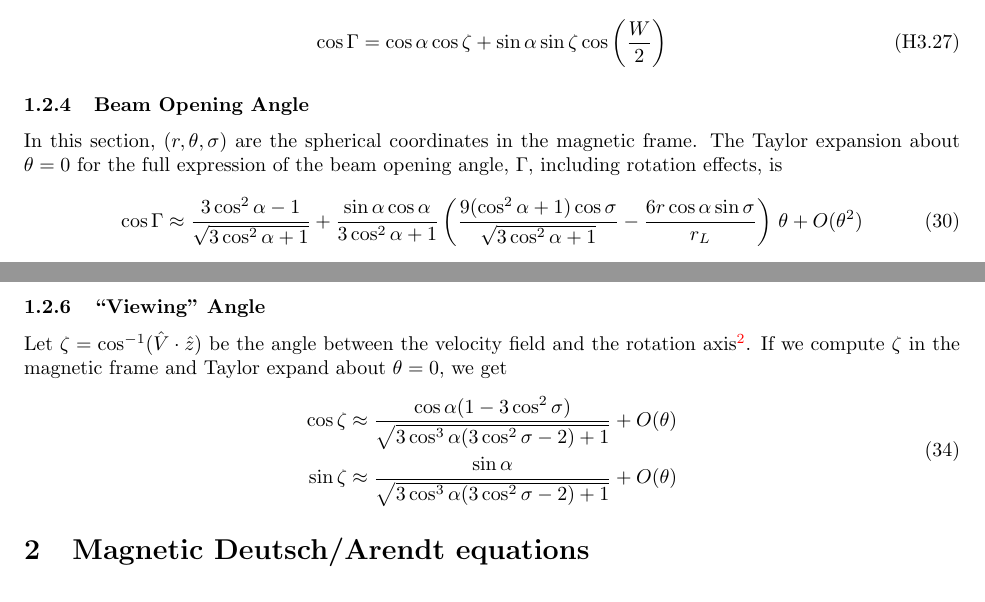
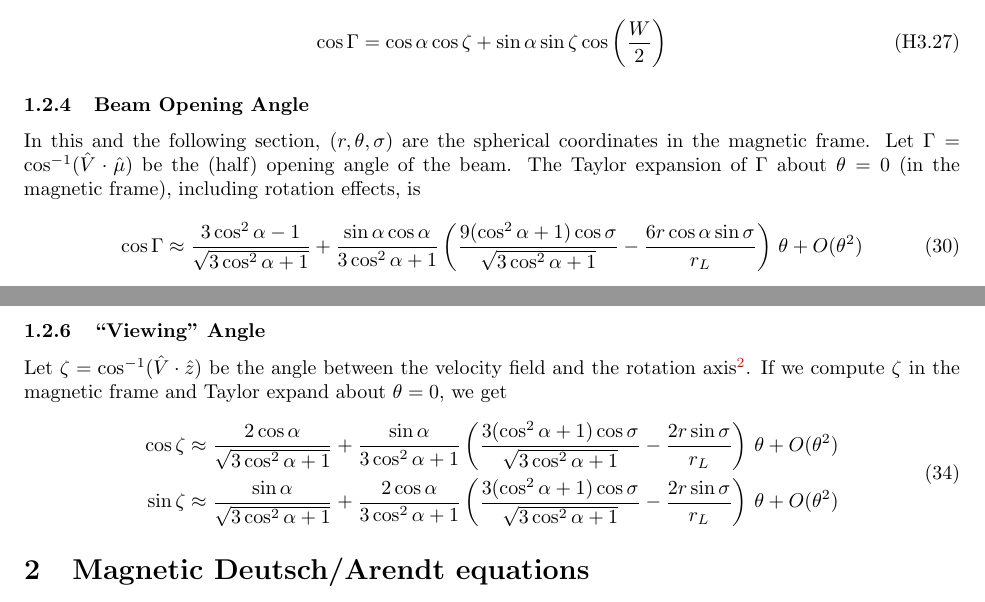
Before and after one commit to robotopia/pulsar-formulae, a LaTeX document (formulae.tex): two parts of pages 7 and 8 of 12, joined at a grey line, cut so that both start at the same text. Compiled offline with pdfLaTeX.

Commit message:
Corrected the formulas for the viewing angle

```diff
--- a/formulae.tex
+++ b/formulae.tex
@@ -296,8 +296,9 @@ The pulse width, $W$, is related to the beam opening angle, $\Gamma$, as follows
 
 \subsubsection{Beam Opening Angle}
 
-In this section, $(r,\theta,\sigma)$ are the spherical coordinates in the magnetic frame.
-The Taylor expansion about $\theta = 0$ for the full expression of the beam opening angle, $\Gamma$, including rotation effects, is
+In this and the following section, $(r,\theta,\sigma)$ are the spherical coordinates in the magnetic frame.
+Let $\Gamma = \cos^{-1}(\hat{V}\cdot\hat{\mu})$ be the (half) opening angle of the beam.
+The Taylor expansion of $\Gamma$ about $\theta = 0$ (in the magnetic frame), including rotation effects, is
 \begin{equation}
     \cos\Gamma \approx \frac{3\cos^2\alpha-1}{\sqrt{3\cos^2\alpha + 1}} +
                    \frac{\sin\alpha\cos\alpha}{3\cos^2\alpha + 1}
@@ -341,8 +342,16 @@ Let $\zeta = \cos^{-1}(\hat{V}\cdot\hat{z})$ be the angle between the velocity f
 If we compute $\zeta$ in the magnetic frame and Taylor expand about $\theta = 0$, we get
 \begin{equation}
     \begin{aligned}
-        \cos\zeta &\approx \frac{\cos\alpha(1-3\cos^2\sigma)}{\sqrt{3\cos^3\alpha(3\cos^2\sigma-2)+1}} + O(\theta) \\
-        \sin\zeta &\approx \frac{\sin\alpha}{\sqrt{3\cos^3\alpha(3\cos^2\sigma-2)+1}} + O(\theta)
+        \cos\zeta &\approx \frac{2\cos\alpha}{\sqrt{3\cos^2\alpha+1}} +
+                           \frac{\sin\alpha}{3\cos^2\alpha+1}
+                           \left(\frac{3(\cos^2\alpha+1)\cos\sigma}{\sqrt{3\cos^2\alpha+1}} -
+                                 \frac{2r\sin\sigma}{r_L}\right)\,\theta +
+                           O(\theta^2) \\
+        \sin\zeta &\approx \frac{\sin\alpha}{\sqrt{3\cos^2\alpha+1}} +
+                           \frac{2\cos\alpha}{3\cos^2\alpha+1}
+                           \left(\frac{3(\cos^2\alpha+1)\cos\sigma}{\sqrt{3\cos^2\alpha+1}} -
+                                 \frac{2r\sin\sigma}{r_L}\right)\,\theta +
+                           O(\theta^2) \\
     \end{aligned}
 \end{equation}
 
```
